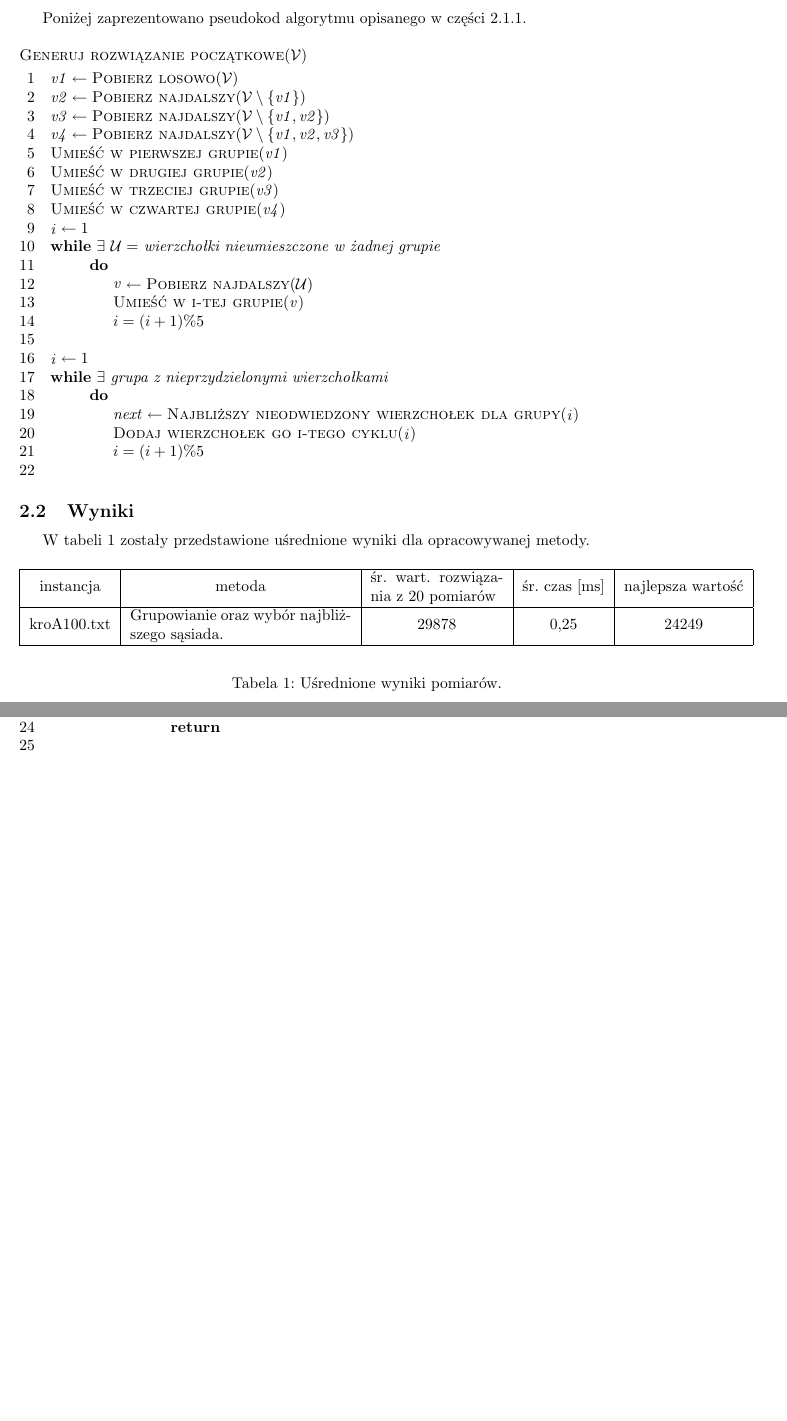
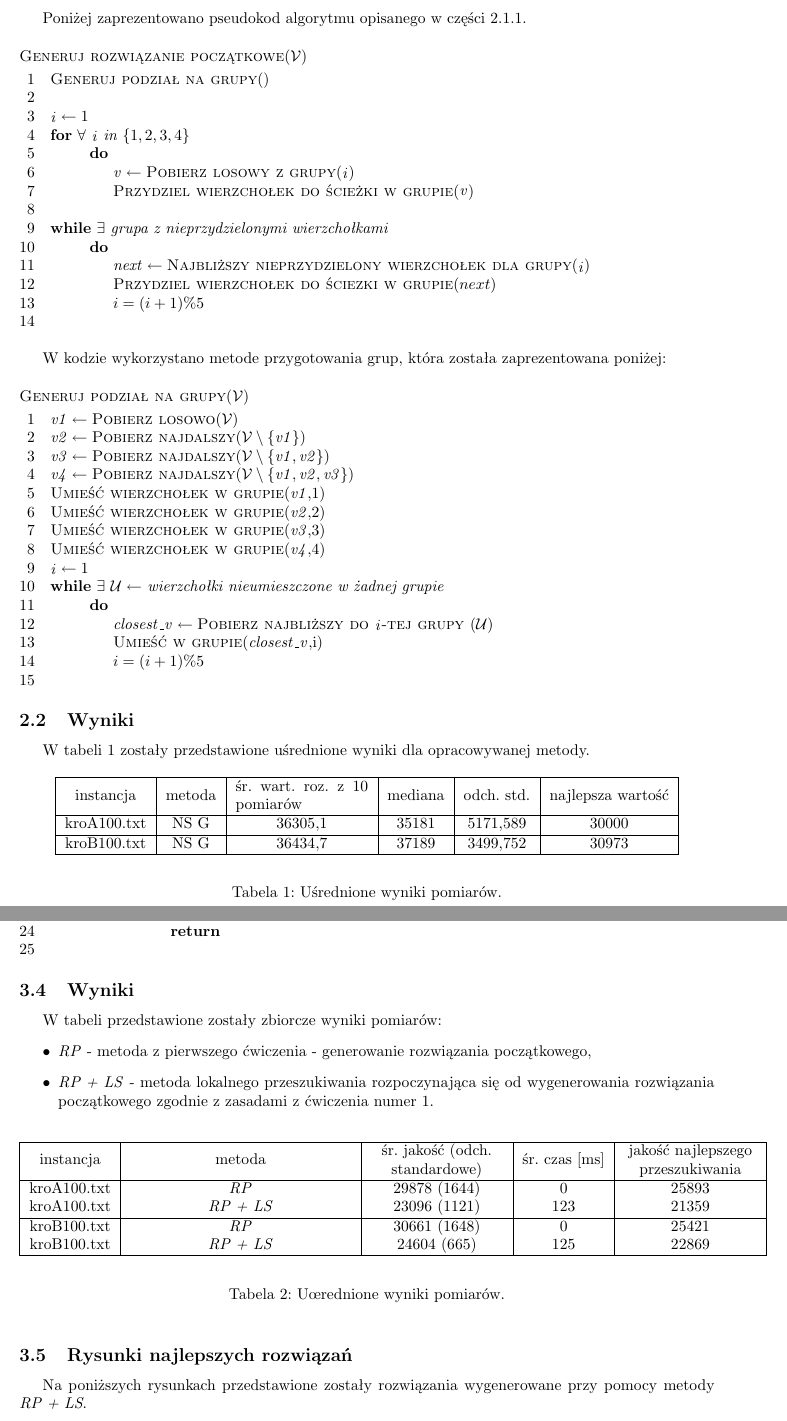
Before and after one commit to coyot/TOProject, a LaTeX document (doc/report.tex): two parts of pages 4 and 6 of 6 before the commit and two parts of pages 5 and 7 of 7 after it, joined at a grey line, cut so that both start at the same text, the shorter picture padded with empty space. Compiled offline with pdfLaTeX.

Commit message:
poprawki w pseudokodzie dla czesci pierwszej zgodnie z uwagami AJ

```diff
--- a/doc/report.tex
+++ b/doc/report.tex
@@ -88,32 +88,44 @@ Poniżej zaprezentowano pseudokod algorytmu opisanego w części \ref{sec:slowny
 
 \begin{codebox}
 	\Procname{$\proc{Generuj rozwiązanie początkowe}(\mathcal{V})$}
+	\li $\proc{Generuj podział na grupy}()$
+	\li
+	\li $\id{i} \gets 1$
+	\li \For  \emph{$\forall$ $\id{i}$ in $\{1, 2, 3, 4\}$}
+		\li \Do
+			\li $\id{v} \gets \proc{Pobierz losowy z grupy}(\id{i})$
+			\li $\proc{Przydziel wierzchołek do ścieżki w grupie}(\id{v})$
+		\li \End
+	\li \While \emph{$\exists$ grupa z nieprzydzielonymi wierzchołkami}
+	\li \Do
+		\li $\id{next} \gets \proc{Najbliższy nieprzydzielony wierzchołek dla grupy}(\id{i})$
+		\li $\proc{Przydziel wierzchołek do ściezki w grupie}(next)$
+		\li $i=(i+1) \% 5$
+		\li \End
+	\End
+\end{codebox}
+
+W kodzie wykorzystano metode przygotowania grup, która została zaprezentowana poniżej:
+
+
+\begin{codebox}
+	\Procname{$\proc{Generuj podział na grupy}(\mathcal{V})$}
 	\li $\id{v1} \gets  \proc{Pobierz losowo}(\mathcal{V})$
 	\li $\id{v2} \gets  \proc{Pobierz najdalszy}(\mathcal{V} \setminus\{\id{v1}\} )$
 	\li $\id{v3} \gets  \proc{Pobierz najdalszy}(\mathcal{V} \setminus\{\id{v1, v2}\} )$
 	\li $\id{v4} \gets  \proc{Pobierz najdalszy}(\mathcal{V} \setminus\{\id{v1, v2, v3}\} )$
-	\li $\proc{Umieść w pierwszej grupie}(\id{v1})$
-	\li $\proc{Umieść w drugiej grupie}(\id{v2})$
-	\li $\proc{Umieść w trzeciej grupie}(\id{v3})$
-	\li $\proc{Umieść w czwartej grupie}(\id{v4})$
+	\li $\proc{Umieść wierzchołek w grupie}(\id{v1}, $1$)$
+	\li $\proc{Umieść wierzchołek w grupie}(\id{v2}, $2$)$
+	\li $\proc{Umieść wierzchołek w grupie}(\id{v3}, $3$)$
+	\li $\proc{Umieść wierzchołek w grupie}(\id{v4}, $4$)$
 
 	\li $\id{i} \gets 1$
-	\li \While \emph{$\exists$ $\mathcal{U} =$ wierzchołki nieumieszczone w żadnej grupie}
+	\li \While \emph{$\exists$ $\mathcal{U} \gets $ wierzchołki nieumieszczone w żadnej grupie}
 	\li \Do
-		\li $\id{v} \gets \proc{Pobierz najdalszy}(\mathcal{U})$
-		\li $\proc{Umieść w i-tej grupie}(\id{v})$
+		\li $\id{closest\_v} \gets \proc{Pobierz najbliższy do \id{i}-tej grupy }(\mathcal{U})$
+		\li $\proc{Umieść w grupie}(\id{closest\_v}, $i$)$
 		\li $i=(i+1) \% 5$
 		\li \End
-
-	\li $\id{i} \gets 1$
-
-	\li \While \emph{$\exists$ grupa z nieprzydzielonymi wierzchołkami}
-	\li \Do
-		\li $\id{next} \gets \proc{Najbliższy nieodwiedzony wierzchołek dla grupy}(\id{i})$
-		\li $\proc{Dodaj wierzchołek go i-tego cyklu}(\id{i})$
-		\li $i=(i+1) \% 5$
-		\li \End
-	\End
 \end{codebox}
 
 \subsection{Wyniki}
@@ -122,10 +134,13 @@ W tabeli \ref{tab:wynikirp} zostały przedstawione uśrednione wyniki dla opraco
 
 \begin{table}[h!]
 \begin{center}
-  \begin{tabular}{| c | m{5cm} | m{3cm} | c | c | }
+
+  \begin{tabular}{| c | c | m{3cm} | c | c | c | }
     \hline
-	instancja & \centering metoda & śr. wart. rozwiązania z 20 pomiarów & śr. czas [ms] & najlepsza wartość \\ \hline
-    kroA100.txt & Grupowianie oraz wybór najbliższego sąsiada. & \centering 29878 & 0,25 & 24249 \\
+	instancja & \centering metoda & śr. wart. roz. z 10 pomiarów & mediana & odch. std. & najlepsza wartość \\ \hline
+    kroA100.txt & NS G & \centering 36305,1 & 35181 & 5171,589 & 30000\\
+    \hline
+    kroB100.txt & NS G & \centering 36434,7 & 37189 & 3499,752 & 30973\\
     \hline
   \end{tabular}
 \end{center}
@@ -188,5 +203,34 @@ Algorytm generowania rozwiązania można zapisać przy pomocy poniższego pseudo
 	\li \End
 
 \end{codebox}
+\subsection{Wyniki}
+W tabeli przedstawione zostały zbiorcze wyniki pomiarów:
+\begin{itemize}
+	\item \emph{RP} - metoda z pierwszego ćwiczenia - generowanie rozwiązania początkowego,
+	\item \emph{RP + LS} - metoda lokalnego przeszukiwania rozpoczynająca się od wygenerowania rozwiązania początkowego zgodnie z zasadami z ćwiczenia numer 1.
+\end{itemize}
+
+\newcolumntype{S}{>{\centering\arraybackslash} m{3cm} }
+\newcolumntype{D}{>{\centering\arraybackslash} m{5cm} }
+
+\begin{table}[h!]
+\begin{center}
+\centering
+  \begin{tabular}{| c | D | S | c | S | }
+\hline
+	instancja & metoda & śr. jakość (odch. standardowe) & śr. czas [ms] & jakość najlepszego przeszukiwania \\ \hline
+    kroA100.txt & \emph{RP} & 29878 (1644) & 0 & 25893 \\
+    kroA100.txt & \emph{RP + LS} & 23096 (1121) & 123 & 21359 \\
+\hline
+    kroB100.txt & \emph{RP} & 30661 (1648) & 0 & 25421 \\
+    kroB100.txt & \emph{RP + LS} & 24604 (665) & 125 & 22869 \\
+\hline
+  \end{tabular}
+\end{center}
+\caption{Uœrednione wyniki pomiarów.} \label{tab:wynikils}
+\end{table}
+
+\subsection{Rysunki najlepszych rozwiązań}
+Na poniższych rysunkach przedstawione zostały rozwiązania wygenerowane przy pomocy metody \emph{RP + LS}.
 
 \end{document}
```
Also changed, not shown: doc/report.pdf, doc/report.tex (12 more changed lines).
